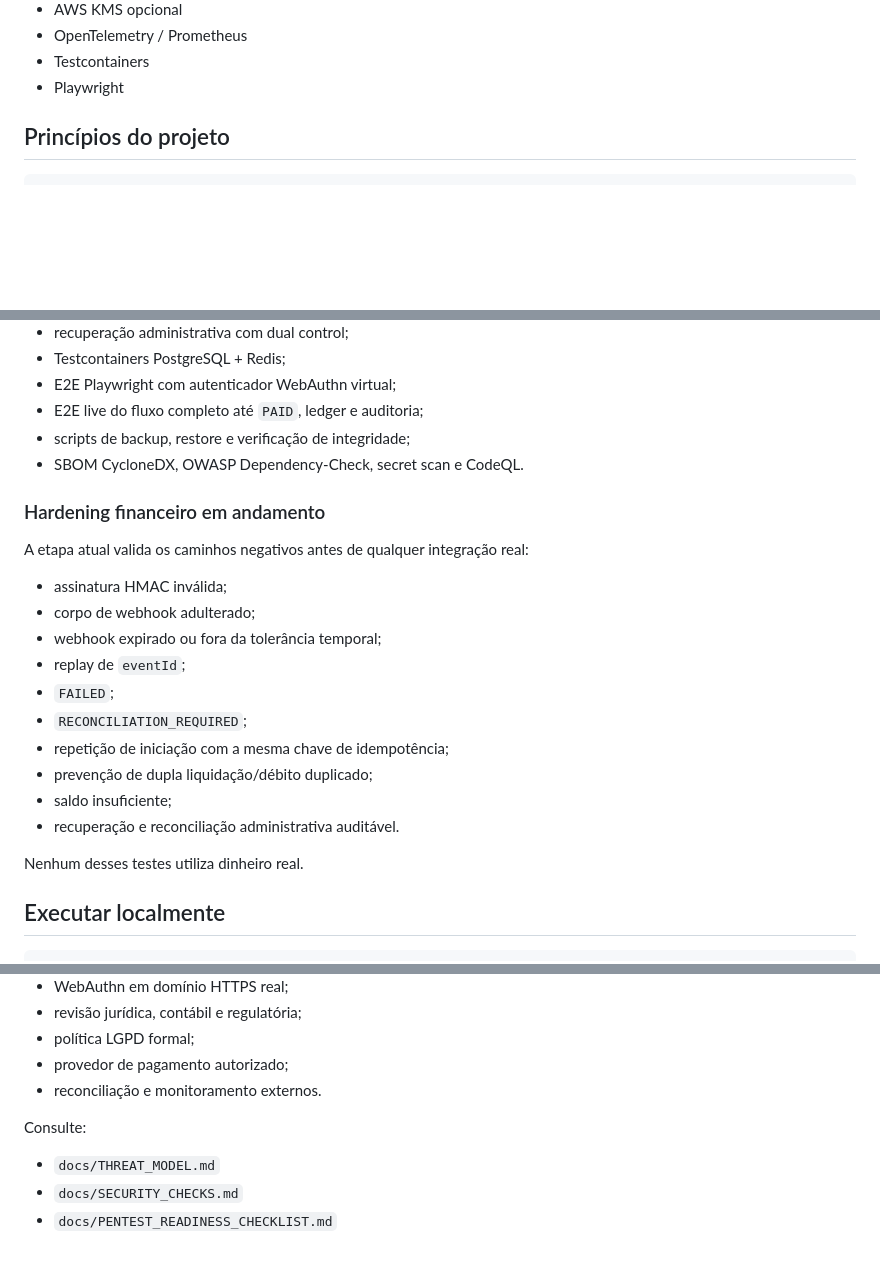
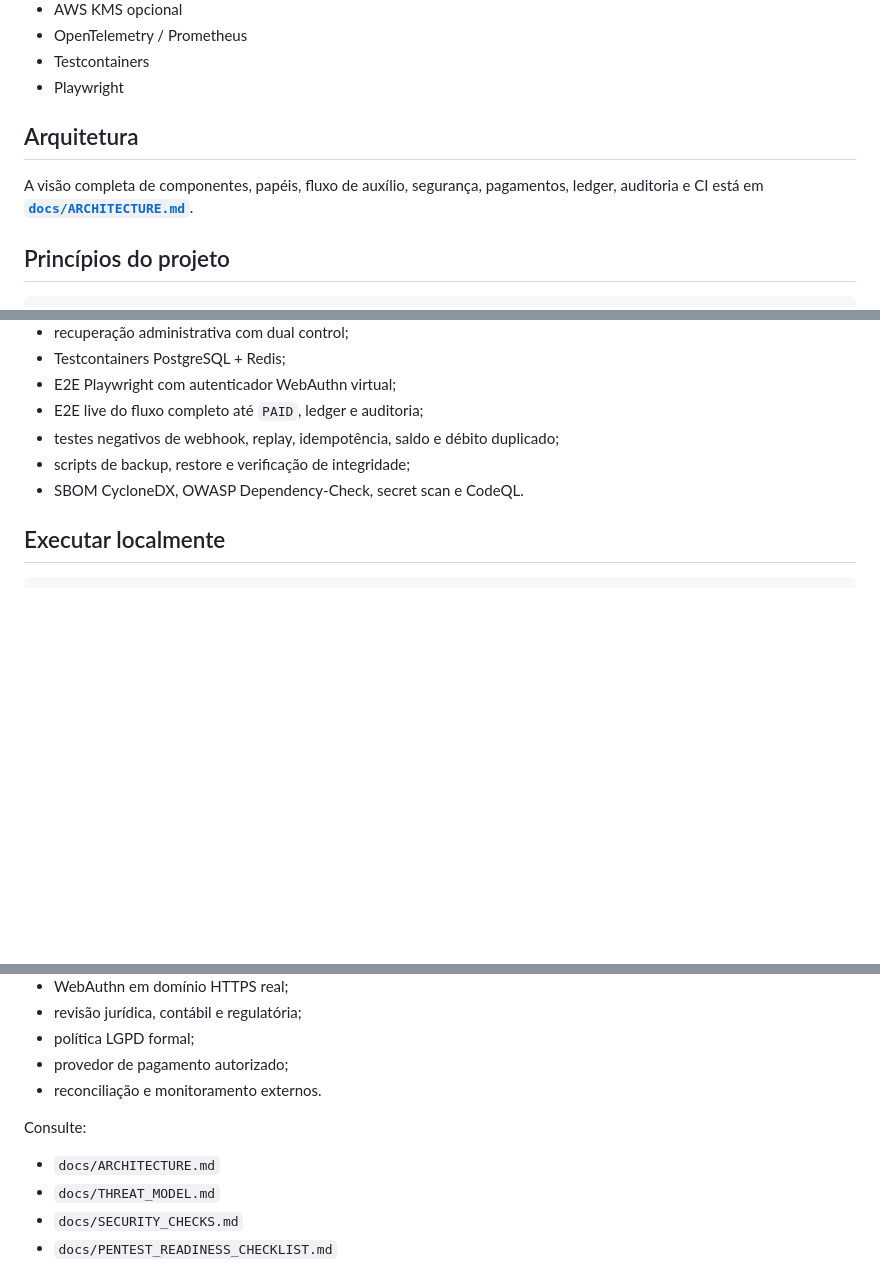
Before and after one commit to Kadys-dv/fazerobem, a Markdown page: README.md, 3 parts joined by grey strips. Rendered like a GitHub page; blank space fills up the shorter version.

Commit message:
docs: link architecture guide from README

```diff
--- a/README.md
+++ b/README.md
@@ -19,6 +19,10 @@ Plataforma de **ajuda mútua e fundo comunitário transparente**, construída pa
 - OpenTelemetry / Prometheus
 - Testcontainers
 - Playwright
+
+## Arquitetura
+
+A visão completa de componentes, papéis, fluxo de auxílio, segurança, pagamentos, ledger, auditoria e CI está em **[`docs/ARCHITECTURE.md`](docs/ARCHITECTURE.md)**.
 
 ## Princípios do projeto
 
@@ -81,25 +85,9 @@ A interface administrativa não possui ação para forçar `PAID`: a liquidaçã
 - Testcontainers PostgreSQL + Redis;
 - E2E Playwright com autenticador WebAuthn virtual;
 - E2E live do fluxo completo até `PAID`, ledger e auditoria;
+- testes negativos de webhook, replay, idempotência, saldo e débito duplicado;
 - scripts de backup, restore e verificação de integridade;
 - SBOM CycloneDX, OWASP Dependency-Check, secret scan e CodeQL.
-
-### Hardening financeiro em andamento
-
-A etapa atual valida os caminhos negativos antes de qualquer integração real:
-
-- assinatura HMAC inválida;
-- corpo de webhook adulterado;
-- webhook expirado ou fora da tolerância temporal;
-- replay de `eventId`;
-- `FAILED`;
-- `RECONCILIATION_REQUIRED`;
-- repetição de iniciação com a mesma chave de idempotência;
-- prevenção de dupla liquidação/débito duplicado;
-- saldo insuficiente;
-- recuperação e reconciliação administrativa auditável.
-
-Nenhum desses testes utiliza dinheiro real.
 
 ## Executar localmente
 
@@ -130,6 +118,7 @@ Antes de qualquer piloto com recursos reais, o projeto exige no mínimo:
 
 Consulte:
 
+- `docs/ARCHITECTURE.md`
 - `docs/THREAT_MODEL.md`
 - `docs/SECURITY_CHECKS.md`
 - `docs/PENTEST_READINESS_CHECKLIST.md`
```
